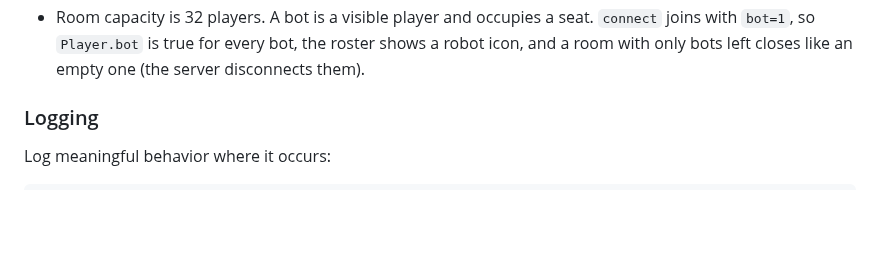
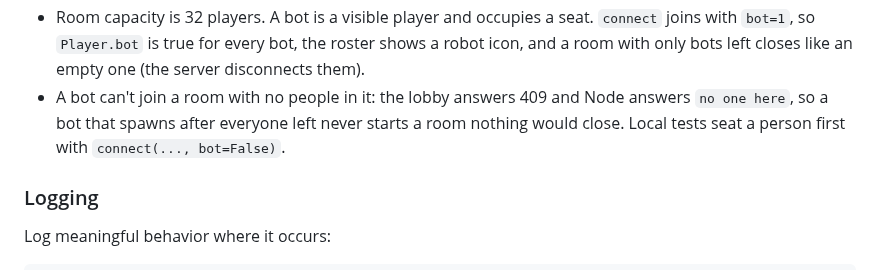
Before and after one commit to kathirmeyyappan/world, a Markdown page: CLAUDE.md, the part around the change. Rendered like a GitHub page; blank space fills up the shorter version.

```diff
--- a/CLAUDE.md
+++ b/CLAUDE.md
@@ -157,6 +157,9 @@ protocol.
 - Room capacity is 32 players. A bot is a visible player and occupies a seat. `connect` joins with
   `bot=1`, so `Player.bot` is true for every bot, the roster shows a robot icon, and a room with only
   bots left closes like an empty one (the server disconnects them).
+- A bot can't join a room with no people in it: the lobby answers 409 and Node answers `no one here`,
+  so a bot that spawns after everyone left never starts a room nothing would close. Local tests
+  seat a person first with `connect(..., bot=False)`.
 
 ### Logging
 
```
Also changed, not shown: AGENTS.md (+3 -0 lines), docs/development.md (+2 -1 lines), docs/bot-flow.png, 8 other files.
